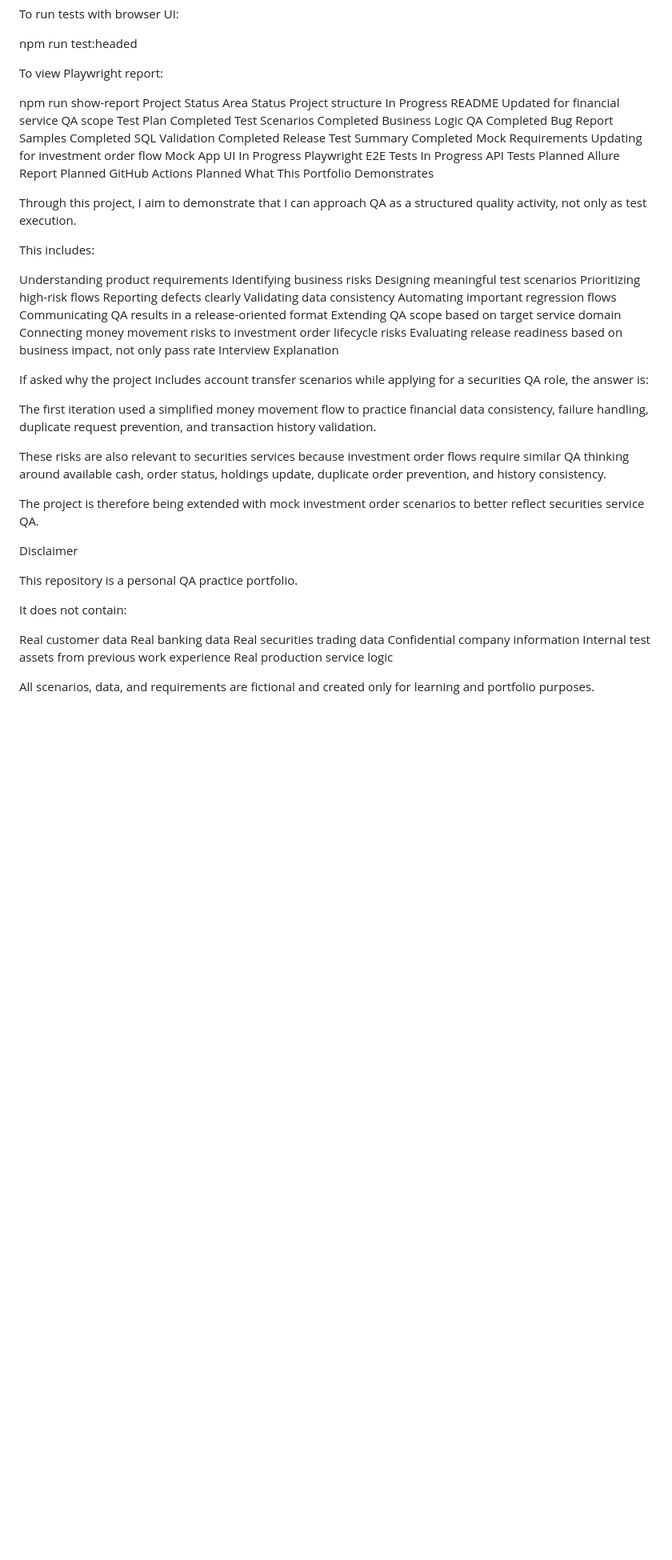
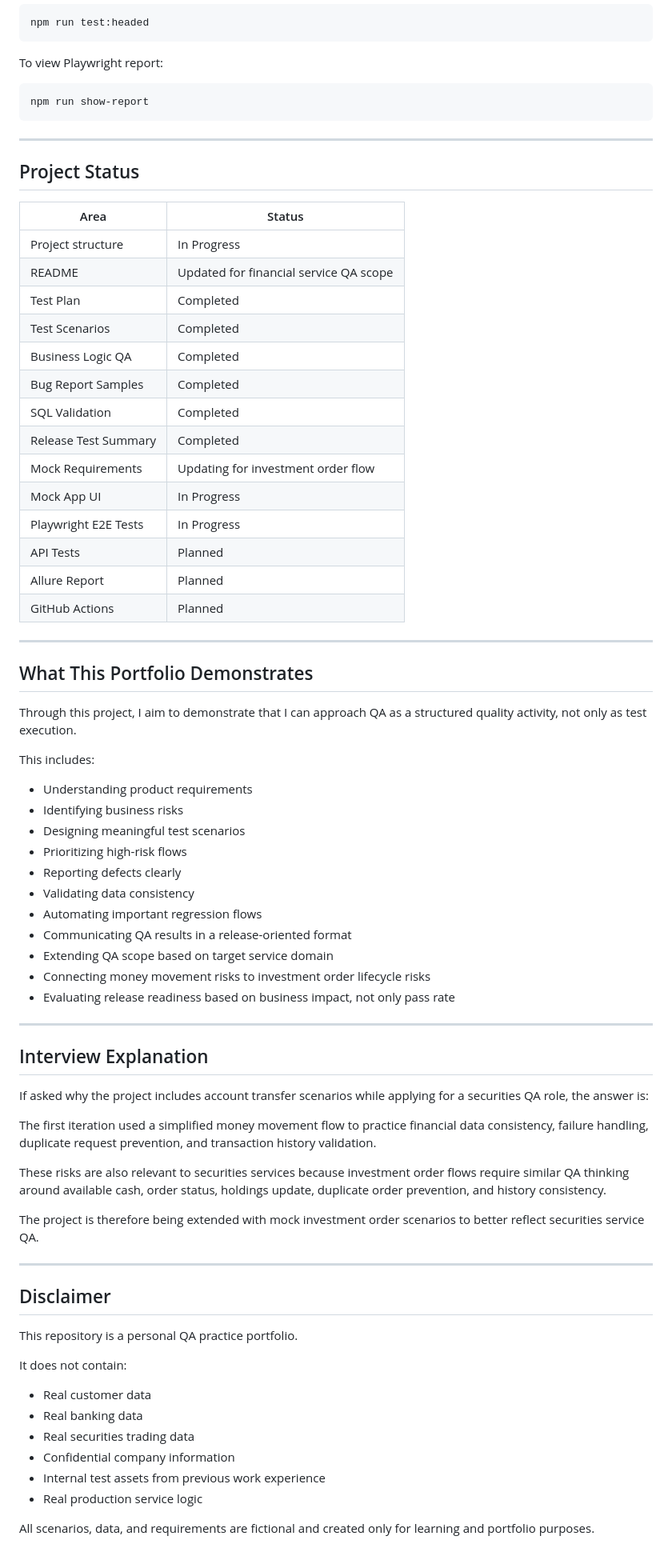
Before and after one commit to bluestappen/Fintech-QA-practice, a Markdown page: README.md, the part around one of its changes. Shown at 80% size. Drawn GitHub-style; blank space fills up the shorter version.

Commit message:
Update README.md
Organize readme format

````diff
--- a/README.md
+++ b/README.md
@@ -241,38 +290,50 @@ To view Playwright report:
 npm run show-report
-Project Status
-Area	Status
-Project structure	In Progress
-README	Updated for financial service QA scope
-Test Plan	Completed
-Test Scenarios	Completed
-Business Logic QA	Completed
-Bug Report Samples	Completed
-SQL Validation	Completed
-Release Test Summary	Completed
-Mock Requirements	Updating for investment order flow
-Mock App UI	In Progress
-Playwright E2E Tests	In Progress
-API Tests	Planned
-Allure Report	Planned
-GitHub Actions	Planned
-What This Portfolio Demonstrates
+```
+
+---
+
+## Project Status
+
+| Area                 | Status                                 |
+| -------------------- | -------------------------------------- |
+| Project structure    | In Progress                            |
+| README               | Updated for financial service QA scope |
+| Test Plan            | Completed                              |
+| Test Scenarios       | Completed                              |
+| Business Logic QA    | Completed                              |
+| Bug Report Samples   | Completed                              |
+| SQL Validation       | Completed                              |
+| Release Test Summary | Completed                              |
+| Mock Requirements    | Updating for investment order flow     |
+| Mock App UI          | In Progress                            |
+| Playwright E2E Tests | In Progress                            |
+| API Tests            | Planned                                |
+| Allure Report        | Planned                                |
+| GitHub Actions       | Planned                                |
+
+---
+
+## What This Portfolio Demonstrates
 
 Through this project, I aim to demonstrate that I can approach QA as a structured quality activity, not only as test execution.
 
 This includes:
 
-Understanding product requirements
-Identifying business risks
-Designing meaningful test scenarios
-Prioritizing high-risk flows
-Reporting defects clearly
-Validating data consistency
-Automating important regression flows
-Communicating QA results in a release-oriented format
-Extending QA scope based on target service domain
-Connecting money movement risks to investment order lifecycle risks
-Evaluating release readiness based on business impact, not only pass rate
-Interview Explanation
+* Understanding product requirements
+* Identifying business risks
+* Designing meaningful test scenarios
+* Prioritizing high-risk flows
+* Reporting defects clearly
+* Validating data consistency
+* Automating important regression flows
+* Communicating QA results in a release-oriented format
+* Extending QA scope based on target service domain
+* Connecting money movement risks to investment order lifecycle risks
+* Evaluating release readiness based on business impact, not only pass rate
+
+---
+
+## Interview Explanation
 
 If asked why the project includes account transfer scenarios while applying for a securities QA role, the answer is:
 
@@ -282,17 +343,19 @@ These risks are also relevant to securities services because investment order fl
 
 The project is therefore being extended with mock investment order scenarios to better reflect securities service QA.
 
-Disclaimer
+---
+
+## Disclaimer
 
 This repository is a personal QA practice portfolio.
 
 It does not contain:
 
-Real customer data
-Real banking data
-Real securities trading data
-Confidential company information
-Internal test assets from previous work experience
-Real production service logic
+* Real customer data
+* Real banking data
+* Real securities trading data
+* Confidential company information
+* Internal test assets from previous work experience
+* Real production service logic
 
 All scenarios, data, and requirements are fictional and created only for learning and portfolio purposes.
````
Also changed, not shown: other parts of README.md (+153 -104 lines).
